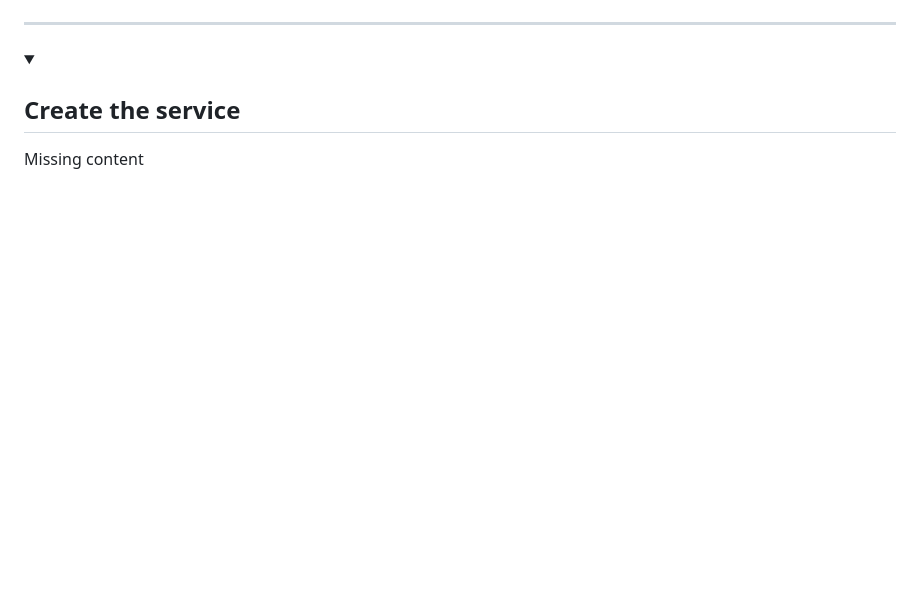
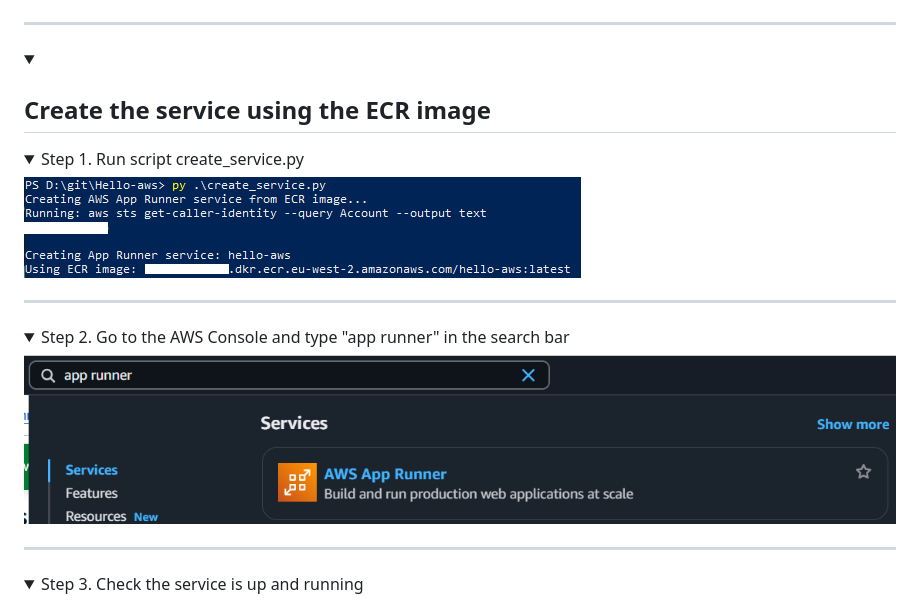
Before and after one commit to Oxford-Research-Cloud-Competency-Centre/Hello-aws, a Markdown page: README.md, the part around the change printed below. GitHub-like rendering; pictures changed too: README_images/create_service.png (added); folded sections open; blank space fills up the shorter version.

Commit message:
add missing content

```diff
--- a/README.md
+++ b/README.md
@@ -322,6 +322,22 @@ https://www.docker.com/get-started/
 
 
 <details>
-<summary><h2>Create the service</h2></summary>
+<summary><h2>Create the service using the ECR image</h2></summary>
 
-Missing content
+<details>
+<summary>Step 1. Run script create_service.py </summary>
+
+![Create service](README_images/create_service.png)
+
+***
+</details>
+<details>
+<summary>Step 2. Go to the AWS Console and type "app runner" in the search bar</summary>
+
+![Search app runner](README_images/img1.png)
+
+***
+</details>
+<details>
+<summary>Step 3. Check the service is up and running</summary>
+
```
Also changed, not shown: other parts of README.md (+4 -0 lines), README_images/services.png (added), 1 other file.
